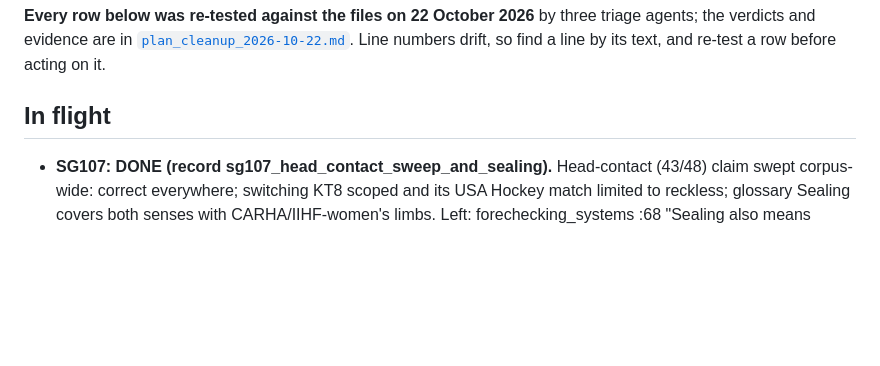
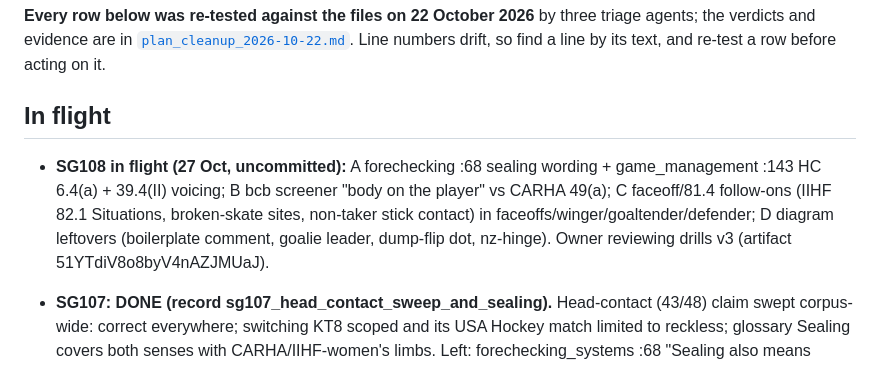
Before and after one commit to jamesdbloom/learn-ice-hockey, a Markdown page: project/plans/OPEN_ITEMS.md, the part around the change. Drawn GitHub-style; blank space fills up the shorter version.

Commit message:
Plan: SG108 dispatched; owner reviewing drills v3

```diff
--- a/project/plans/OPEN_ITEMS.md
+++ b/project/plans/OPEN_ITEMS.md
@@ -13,6 +13,7 @@ numbers drift, so find a line by its text, and re-test a row before acting on it
 
 ## In flight
 
+- **SG108 in flight (27 Oct, uncommitted):** A forechecking :68 sealing wording + game_management :143 HC 6.4(a) + 39.4(II) voicing; B bcb screener "body on the player" vs CARHA 49(a); C faceoff/81.4 follow-ons (IIHF 82.1 Situations, broken-skate sites, non-taker stick contact) in faceoffs/winger/goaltender/defender; D diagram leftovers (boilerplate comment, goalie leader, dump-flip dot, nz-hinge). Owner reviewing drills v3 (artifact 51YTdiV8o8byV4nAZJMUaJ).
 - **SG107: DONE (record sg107_head_contact_sweep_and_sealing).** Head-contact (43/48) claim swept corpus-wide: correct everywhere; switching KT8 scoped and its USA Hockey match limited to reckless; glossary Sealing covers both senses with CARHA/IIHF-women's limbs. Left: forechecking_systems :68 "Sealing also means contact against the boards" could read "can mean".
 - **SG106: DONE (record sg106_listener_pass_and_carha_slide).** Unmarked penalty halves marked, goal frame added, v1.1 46.3 for In-House readers, CARHA slide wording tightened (86(b) Note), rush-trailer caption split. Left: IIHF head-contact wording differs between special_teams ("plan on major and GM") and switching ("harsher of 43 and 48") — align to the owner's 19 Oct form; HC slide wording now narrower than 8.6 in rules_primer/switching (errs safe).
 - **SG105 readability: DONE (record sg105_readability_remaining_pages).** Long paragraphs 8→1 and long KTs 36→30 corpus-wide (most remaining are kept over 60 for safety limbs). Carried: switching KT8 "Even off the head" errs harsh under HC 7.6 (the rest closed in SG106).
```
